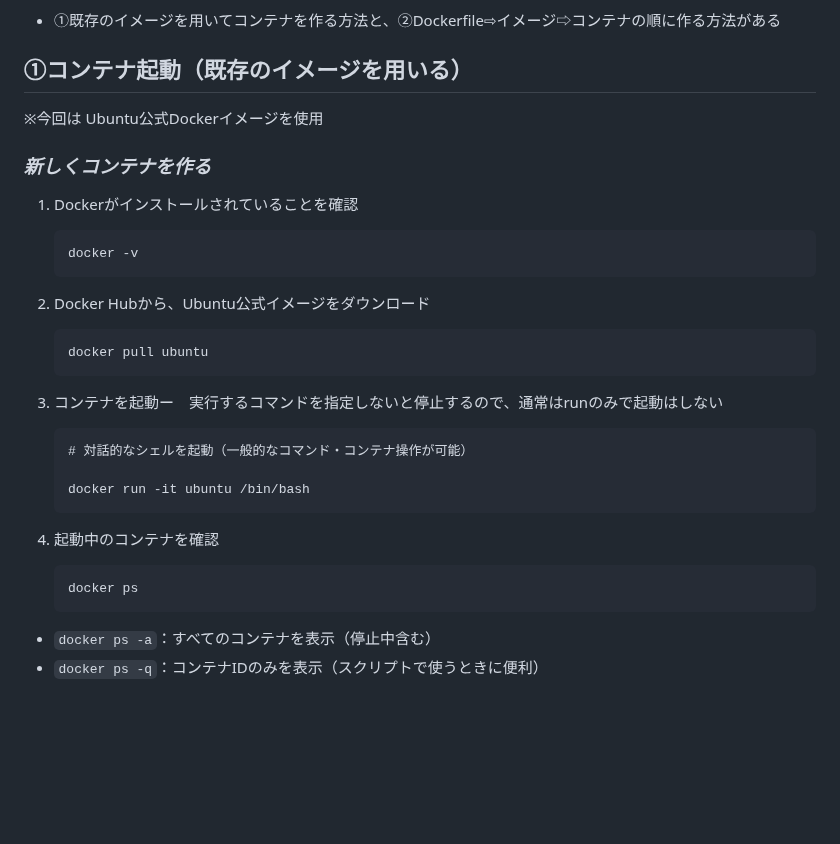
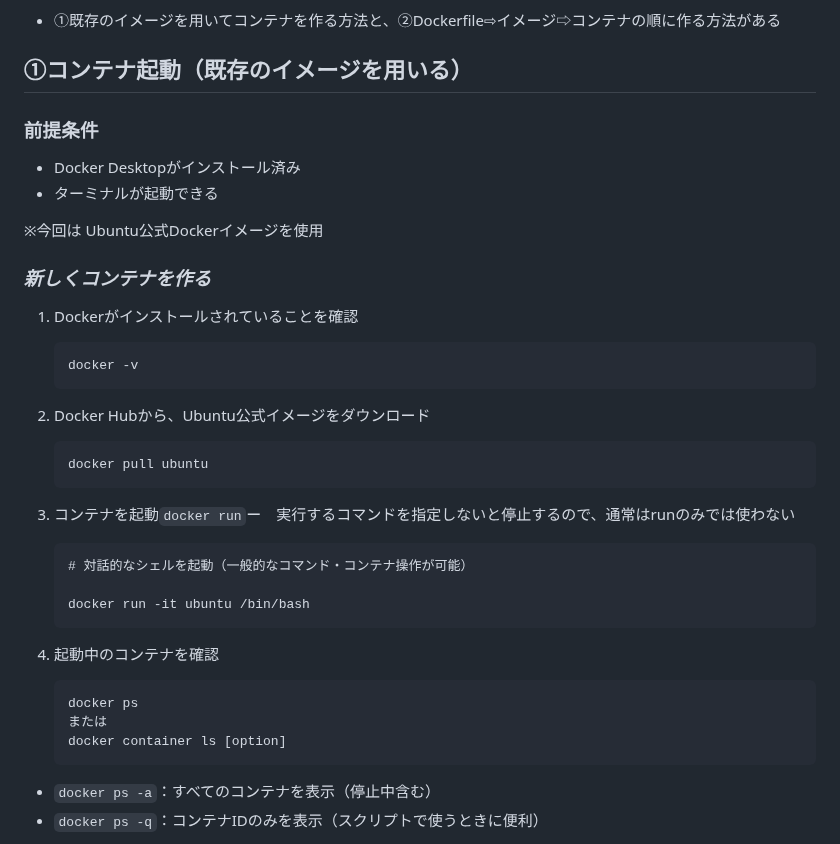
Before and after one commit to Suzuka-Ishikawa/IT-training, a Markdown page: README.md, the part around one of its changes. Drawn GitHub-style; folded sections open; blank space fills up the shorter version.

````diff
--- a/README.md
+++ b/README.md
@@ -782,6 +787,10 @@ SSHプロトコルを使ったファイルの送受信、安全
 
 ## ①コンテナ起動（既存のイメージを用いる）
 
+### 前提条件
+- Docker Desktopがインストール済み
+- ターミナルが起動できる
+
 ※今回は Ubuntu公式Dockerイメージを使用
 
 ### *新しくコンテナを作る*
@@ -793,7 +802,7 @@ SSHプロトコルを使ったファイルの送受信、安全
    ```
    docker pull ubuntu
    ```
-3. コンテナを起動ー　実行するコマンドを指定しないと停止するので、通常はrunのみで起動はしない
+3. コンテナを起動`docker run`ー　実行するコマンドを指定しないと停止するので、通常はrunのみでは使わない
 
    ```
    # 対話的なシェルを起動（一般的なコマンド・コンテナ操作が可能）
@@ -804,6 +813,8 @@ SSHプロトコルを使ったファイルの送受信、安全
 
    ```
    docker ps
+   または
+   docker container ls [option]
    ```
 - `docker ps -a`：すべてのコンテナを表示（停止中含む）
 - `docker ps -q`：コンテナIDのみを表示（スクリプトで使うときに便利）
````
Also changed, not shown: other parts of README.md (+54 -2 lines).
